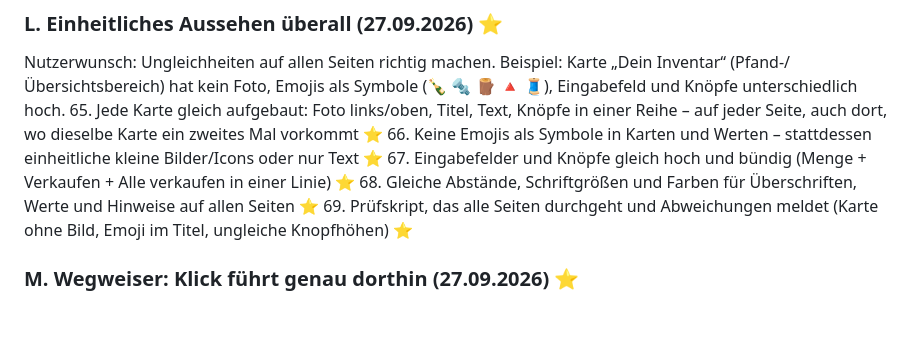
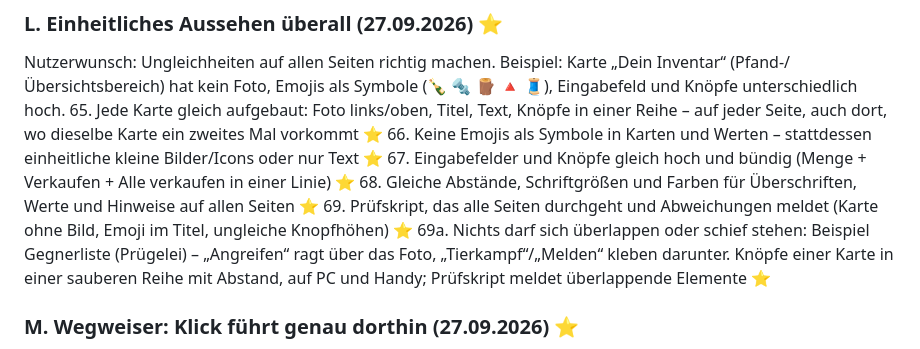
Before and after one commit to JeyJunior12/browsergame-prototyp, a Markdown page: ROADMAP.md, the part around the change. Rendered like a GitHub page; blank space fills up the shorter version.

Commit message:
Plan: ueberlappende Knoepfe (z. B. Gegnerliste) beheben (69a)
Co-Authored-By: Claude Opus 5.5 <noreply@anthropic.com>
Claude-Session: https://claude.ai/code/session_013EN6wuGoetnXMqW7g2MYpC

```diff
--- a/ROADMAP.md
+++ b/ROADMAP.md
@@ -159,6 +159,7 @@ Nutzerwunsch: Ungleichheiten auf allen Seiten richtig machen. Beispiel: Karte
 67. Eingabefelder und Knöpfe gleich hoch und bündig (Menge + Verkaufen + Alle verkaufen in einer Linie) ⭐
 68. Gleiche Abstände, Schriftgrößen und Farben für Überschriften, Werte und Hinweise auf allen Seiten ⭐
 69. Prüfskript, das alle Seiten durchgeht und Abweichungen meldet (Karte ohne Bild, Emoji im Titel, ungleiche Knopfhöhen) ⭐
+69a. Nichts darf sich überlappen oder schief stehen: Beispiel Gegnerliste (Prügelei) – „Angreifen“ ragt über das Foto, „Tierkampf“/„Melden“ kleben darunter. Knöpfe einer Karte in einer sauberen Reihe mit Abstand, auf PC und Handy; Prüfskript meldet überlappende Elemente ⭐
 
 ### M. Wegweiser: Klick führt genau dorthin (27.09.2026) ⭐
 Nutzerwunsch: Wer oben auf einen Wert klickt, muss direkt bei der passenden Stelle landen. Beispiel: Klick auf „Pfandlager“ in der Kopfleiste öffnet die Plunderkiste, der Pfand-Bereich (Flaschen verkaufen) kommt erst weiter unten – komplett falsch.
```
